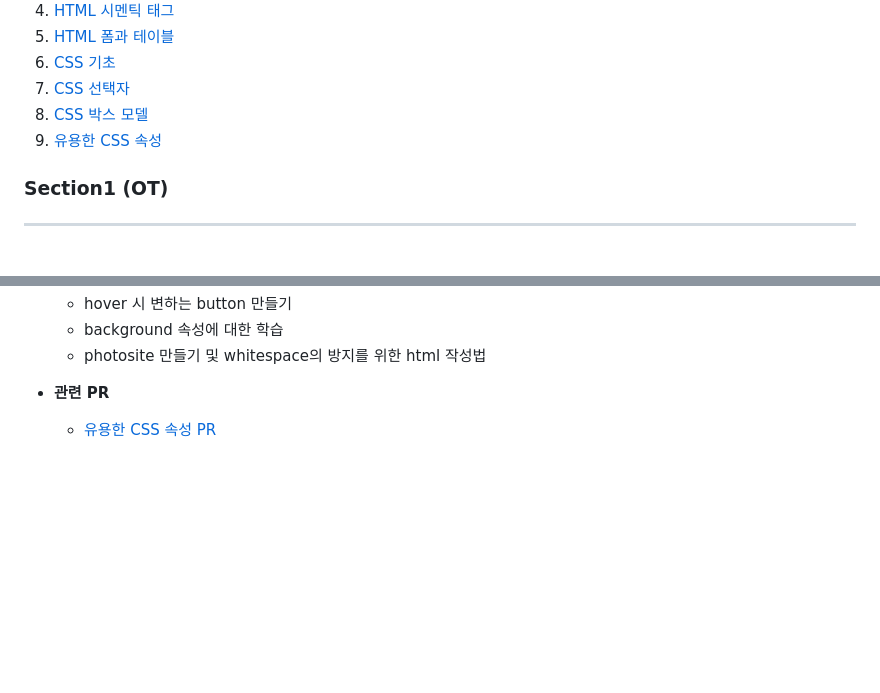
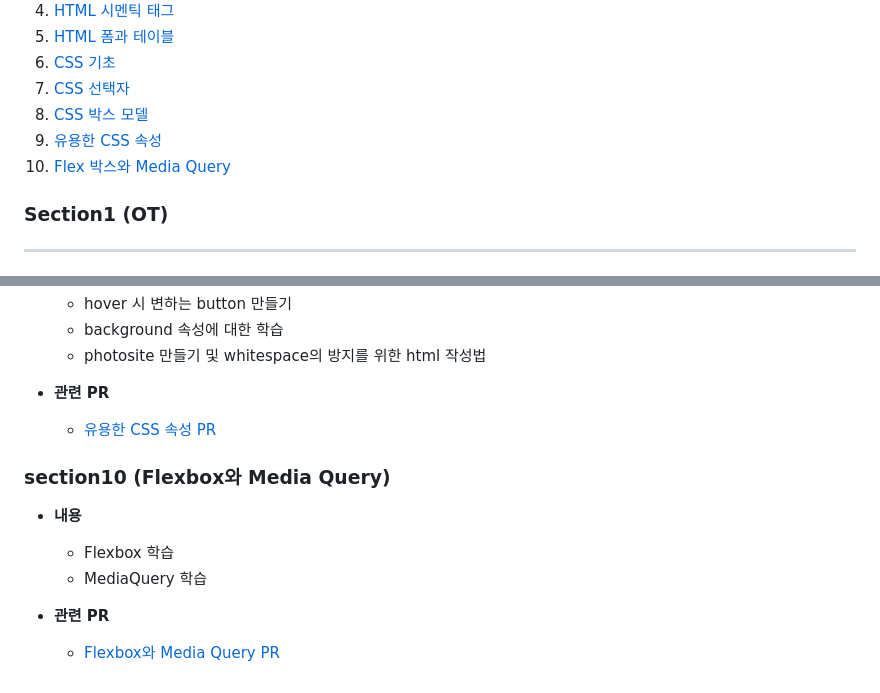
Before and after one commit to yoonc01/-Udemy--The-Web-Developer, a Markdown page: README.md, 2 parts joined by grey strips. Rendered like a GitHub page; blank space fills up the shorter version.

```diff
--- a/README.md
+++ b/README.md
@@ -12,6 +12,7 @@
 7. [CSS 선택자](#section7-css-선택자)
 8. [CSS 박스 모델](#section8-css-박스-모델)
 9. [유용한 CSS 속성](#section9-유용한-css-속성)
+10. [Flex 박스와 Media Query](#section10-Flexbox와-Media-Query)
 
 ### Section1 (OT)
 ---
@@ -103,3 +104,11 @@
 
 - **관련 PR**
   - [유용한 CSS 속성 PR](https://github.com/yoonc01/-Udemy--The-Web-Developer/pull/3)
+
+### section10 (Flexbox와 Media Query)
+- **내용**
+  - Flexbox 학습
+  - MediaQuery 학습
+
+- **관련 PR**
+  - [Flexbox와 Media Query PR](https://github.com/yoonc01/-Udemy--The-Web-Developer/pull/4)
```
